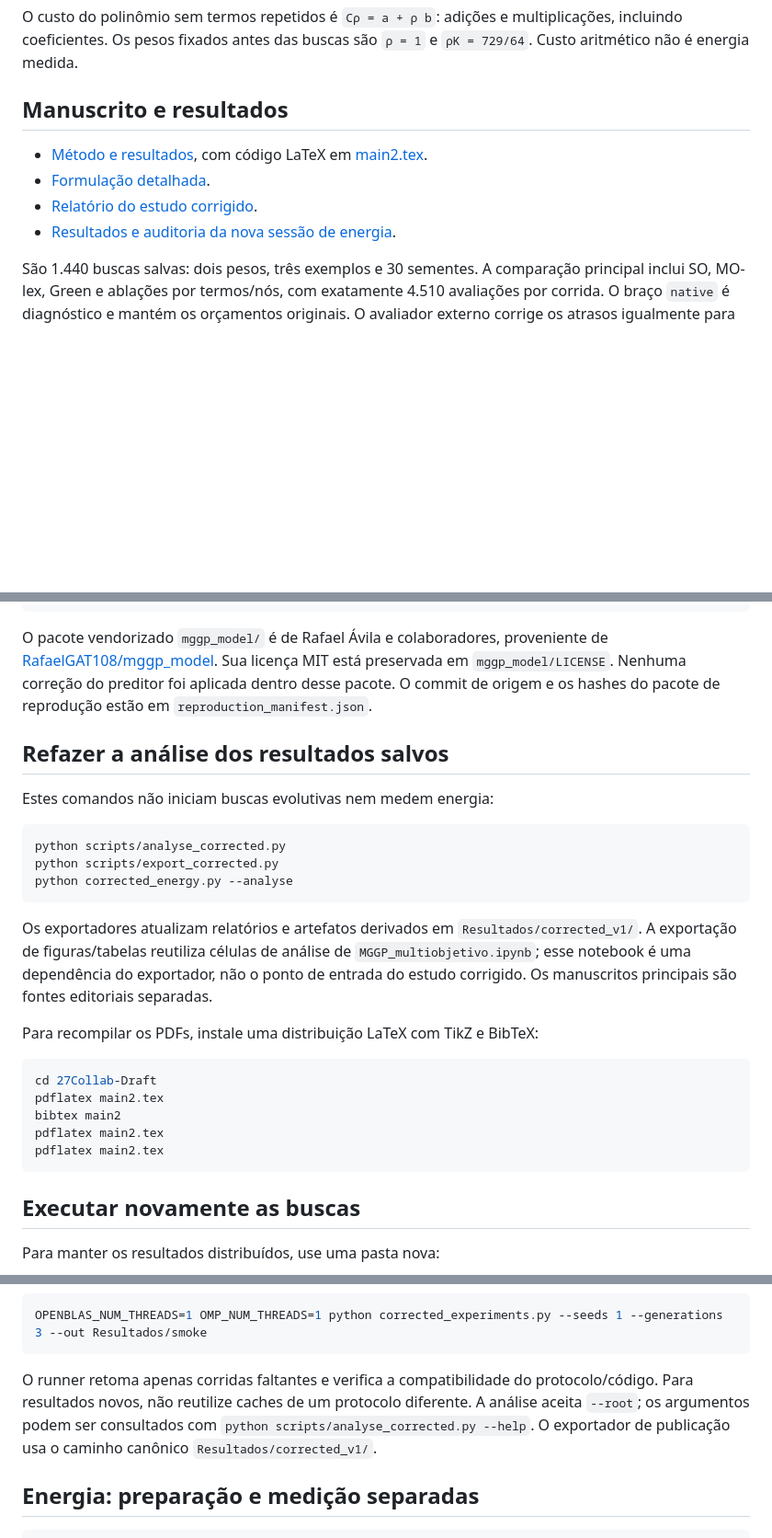
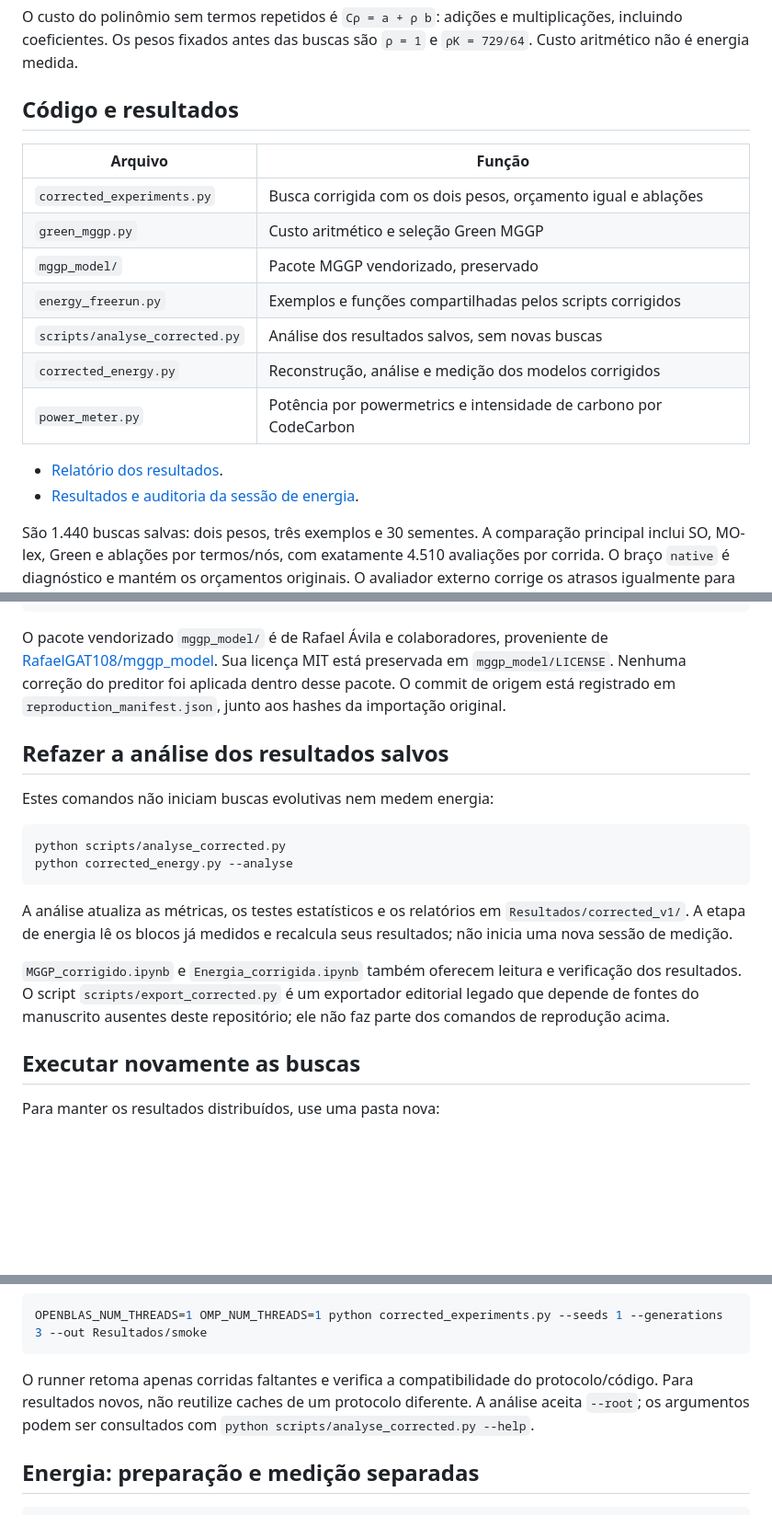
Before and after one commit to thalitanazare/GreenMGGP, a Markdown page: README.md, 3 parts joined by grey strips. Shown at 92% size. Rendered like a GitHub page; blank space fills up the shorter version.

Commit message:
Focus README on code reproduction after removing manuscript sources

````diff
--- a/README.md
+++ b/README.md
@@ -4,12 +4,20 @@ Identificação de modelos polinomiais NARX por programação genética multigen
 
 O custo do polinômio sem termos repetidos é `Cρ = a + ρ b`: adições e multiplicações, incluindo coeficientes. Os pesos fixados antes das buscas são `ρ = 1` e `ρK = 729/64`. Custo aritmético não é energia medida.
 
-## Manuscrito e resultados
+## Código e resultados
 
-- [Método e resultados](27Collab-Draft/main2.pdf), com código LaTeX em [main2.tex](27Collab-Draft/main2.tex).
-- [Formulação detalhada](27Collab-Draft/main.pdf).
-- [Relatório do estudo corrigido](Resultados/corrected_v1/REPORT.md).
-- [Resultados e auditoria da nova sessão de energia](Resultados/corrected_v1/energia/equal_calls/).
+| Arquivo | Função |
+|---|---|
+| `corrected_experiments.py` | Busca corrigida com os dois pesos, orçamento igual e ablações |
+| `green_mggp.py` | Custo aritmético e seleção Green MGGP |
+| `mggp_model/` | Pacote MGGP vendorizado, preservado |
+| `energy_freerun.py` | Exemplos e funções compartilhadas pelos scripts corrigidos |
+| `scripts/analyse_corrected.py` | Análise dos resultados salvos, sem novas buscas |
+| `corrected_energy.py` | Reconstrução, análise e medição dos modelos corrigidos |
+| `power_meter.py` | Potência por powermetrics e intensidade de carbono por CodeCarbon |
+
+- [Relatório dos resultados](Resultados/corrected_v1/REPORT.md).
+- [Resultados e auditoria da sessão de energia](Resultados/corrected_v1/energia/equal_calls/).
 
 São 1.440 buscas salvas: dois pesos, três exemplos e 30 sementes. A comparação principal inclui SO, MO-lex, Green e ablações por termos/nós, com exatamente 4.510 avaliações por corrida. O braço `native` é diagnóstico e mantém os orçamentos originais. O avaliador externo corrige os atrasos igualmente para todos; divergência permanece falha. Os exemplos são gerados pelo código, sem arquivos de dados externos.
 
@@ -27,7 +35,7 @@ python -m pip install --no-deps -e ./mggp_model
 python -m unittest discover -s tests -v
 ```
 
-O pacote vendorizado `mggp_model/` é de Rafael Ávila e colaboradores, proveniente de [RafaelGAT108/mggp_model](https://github.com/RafaelGAT108/mggp_model). Sua licença MIT está preservada em `mggp_model/LICENSE`. Nenhuma correção do preditor foi aplicada dentro desse pacote. O commit de origem e os hashes do pacote de reprodução estão em `reproduction_manifest.json`.
+O pacote vendorizado `mggp_model/` é de Rafael Ávila e colaboradores, proveniente de [RafaelGAT108/mggp_model](https://github.com/RafaelGAT108/mggp_model). Sua licença MIT está preservada em `mggp_model/LICENSE`. Nenhuma correção do preditor foi aplicada dentro desse pacote. O commit de origem está registrado em `reproduction_manifest.json`, junto aos hashes da importação original.
 
 ## Refazer a análise dos resultados salvos
 
@@ -35,21 +43,12 @@ Estes comandos não iniciam buscas evolutivas nem medem energia:
 
 ```sh
 python scripts/analyse_corrected.py
-python scripts/export_corrected.py
 python corrected_energy.py --analyse
 ```
 
-Os exportadores atualizam relatórios e artefatos derivados em `Resultados/corrected_v1/`. A exportação de figuras/tabelas reutiliza células de análise de `MGGP_multiobjetivo.ipynb`; esse notebook é uma dependência do exportador, não o ponto de entrada do estudo corrigido. Os manuscritos principais são fontes editoriais separadas.
+A análise atualiza as métricas, os testes estatísticos e os relatórios em `Resultados/corrected_v1/`. A etapa de energia lê os blocos já medidos e recalcula seus resultados; não inicia uma nova sessão de medição.
 
-Para recompilar os PDFs, instale uma distribuição LaTeX com TikZ e BibTeX:
-
-```sh
-cd 27Collab-Draft
-pdflatex main2.tex
-bibtex main2
-pdflatex main2.tex
-pdflatex main2.tex
-```
+`MGGP_corrigido.ipynb` e `Energia_corrigida.ipynb` também oferecem leitura e verificação dos resultados. O script `scripts/export_corrected.py` é um exportador editorial legado que depende de fontes do manuscrito ausentes deste repositório; ele não faz parte dos comandos de reprodução acima.
 
 ## Executar novamente as buscas
 
@@ -65,7 +64,7 @@ O comando executa ambos os pesos e os dois braços, com 30 sementes por padrão.
 OPENBLAS_NUM_THREADS=1 OMP_NUM_THREADS=1 python corrected_experiments.py --seeds 1 --generations 3 --out Resultados/smoke
 ```
 
-O runner retoma apenas corridas faltantes e verifica a compatibilidade do protocolo/código. Para resultados novos, não reutilize caches de um protocolo diferente. A análise aceita `--root`; os argumentos podem ser consultados com `python scripts/analyse_corrected.py --help`. O exportador de publicação usa o caminho canônico `Resultados/corrected_v1/`.
+O runner retoma apenas corridas faltantes e verifica a compatibilidade do protocolo/código. Para resultados novos, não reutilize caches de um protocolo diferente. A análise aceita `--root`; os argumentos podem ser consultados com `python scripts/analyse_corrected.py --help`.
 
 ## Energia: preparação e medição separadas
 
````
